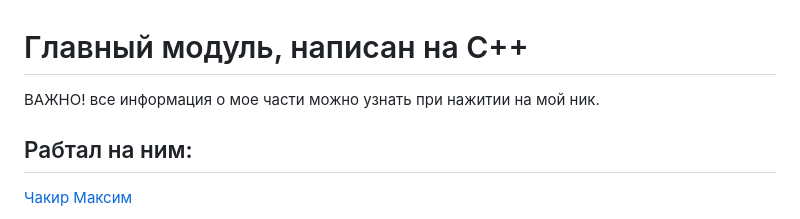
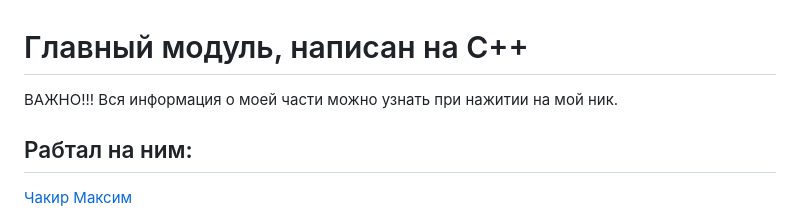
Before and after one commit to Wainon/IBM, a Markdown page: 1.Главный модуль/readme.md, the part around the change. Drawn GitHub-style.

```diff
--- a/1.Главный модуль/readme.md
+++ b/1.Главный модуль/readme.md
@@ -1,6 +1,6 @@
 # Главный модуль, написан на С++
 
-ВАЖНО! все информация о мое части можно узнать при нажитии на мой ник.
+ВАЖНО!!! Вся информация о моей части можно узнать при нажитии на мой ник.
 
 ## Рабтал на ним:
 [Чакир Максим](https://github.com/t-chakir/KFU/blob/main/IBM-project/IBM.md)
```
